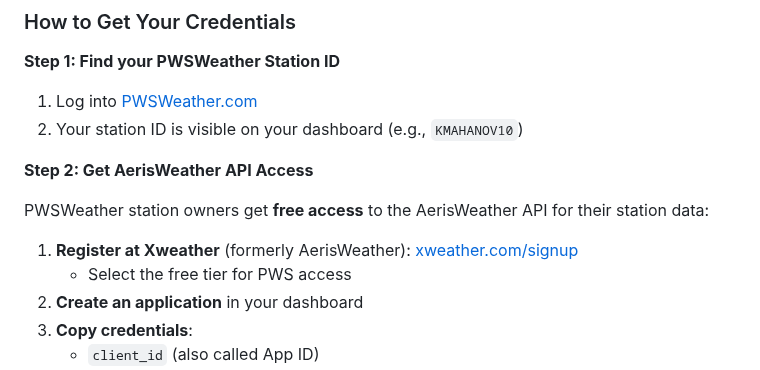
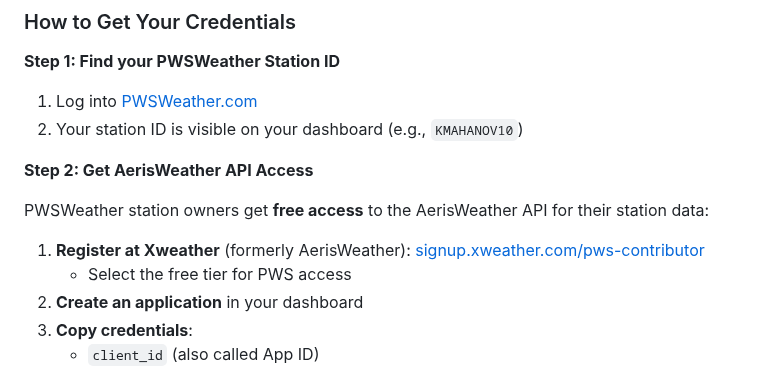
Before and after one commit to alexwitherspoon/aviationwx, a Markdown page: guides/09-weather-station-configuration.md, the part around the change. GitHub-like rendering.

Commit message:
Update Xweather signup link to PWS contributor URL

```diff
--- a/guides/09-weather-station-configuration.md
+++ b/guides/09-weather-station-configuration.md
@@ -461,7 +461,7 @@ For stations that upload to PWSWeather.com. Data is accessed through the AerisWe
 
 PWSWeather station owners get **free access** to the AerisWeather API for their station data:
 
-1. **Register at Xweather** (formerly AerisWeather): [xweather.com/signup](https://www.xweather.com/signup)
+1. **Register at Xweather** (formerly AerisWeather): [signup.xweather.com/pws-contributor](https://signup.xweather.com/pws-contributor)
    - Select the free tier for PWS access
 2. **Create an application** in your dashboard
 3. **Copy credentials**:
```
